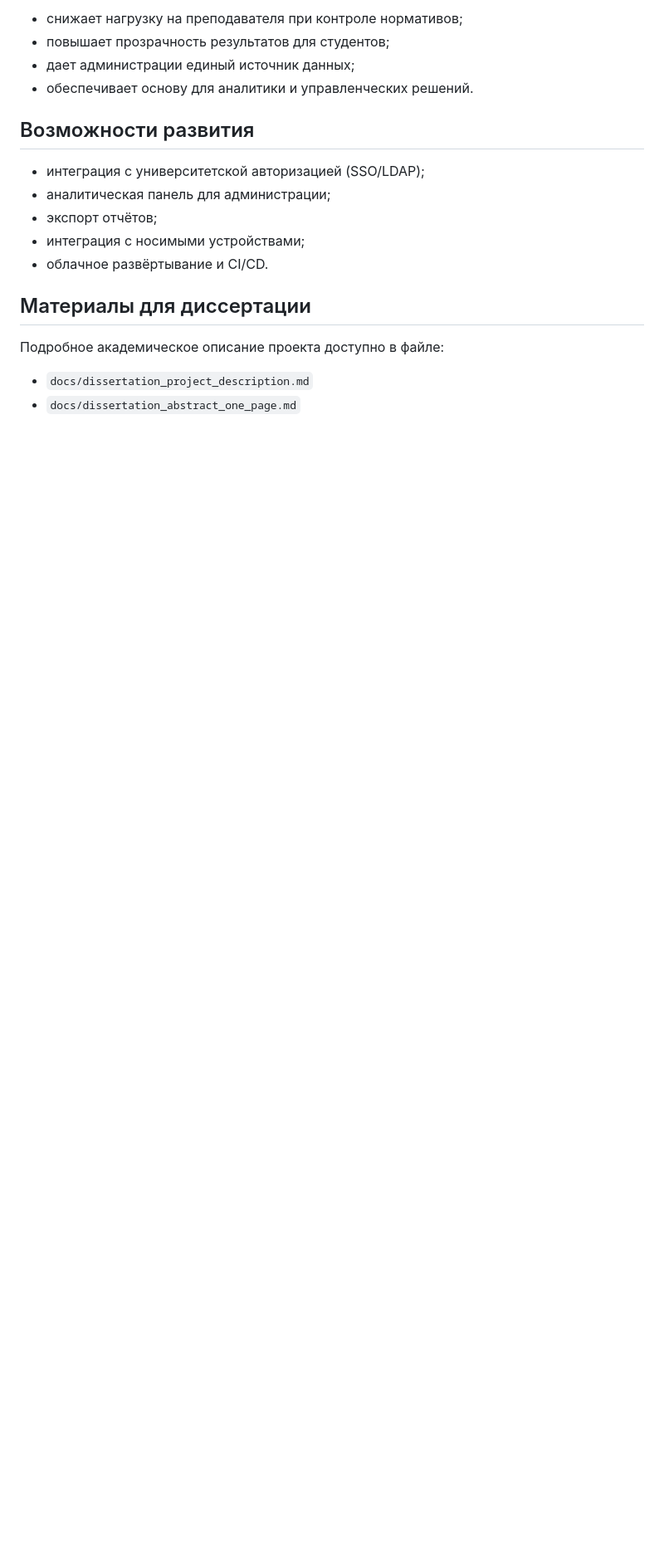
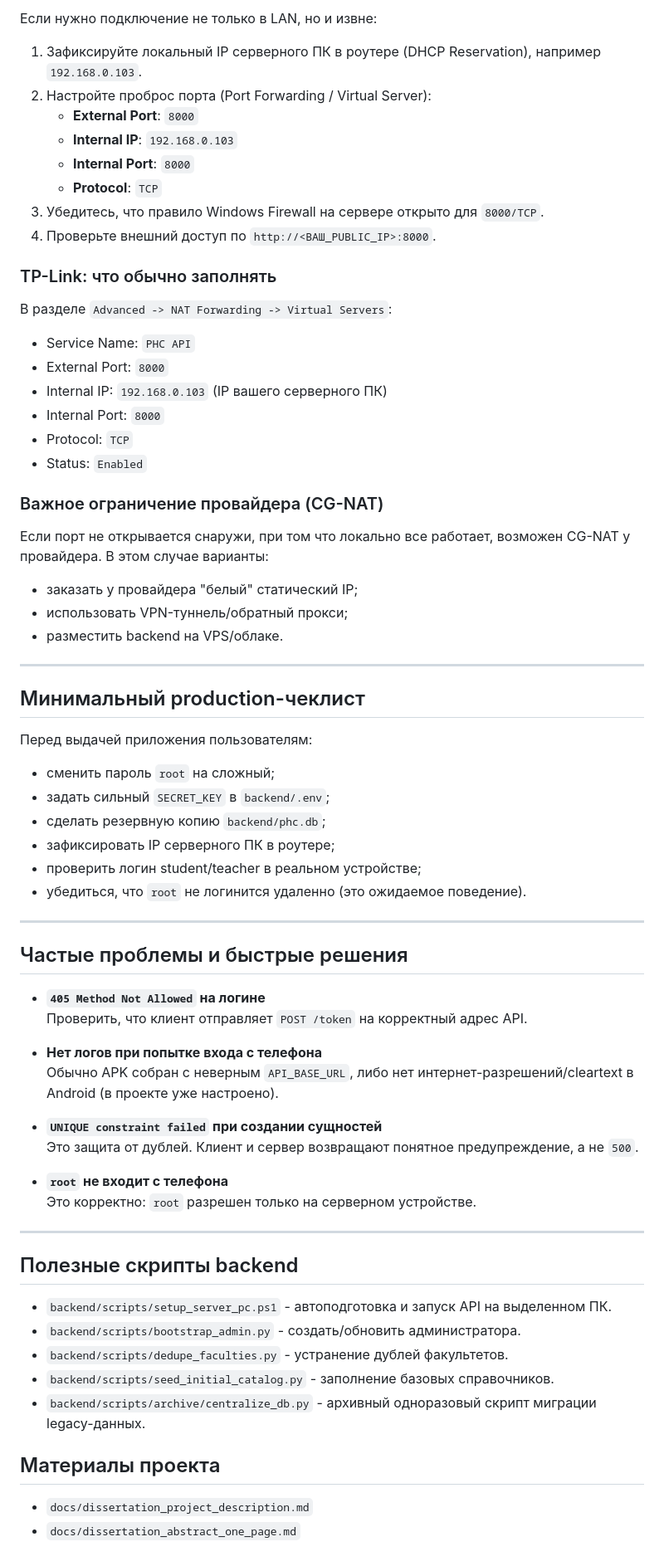
Before and after one commit to PopygGuy/PersonalHealthConsultant, a Markdown page: README.md, the part around one of its changes. Shown at 83% size. Drawn GitHub-style; blank space fills up the shorter version.

```diff
--- a/README.md
+++ b/README.md
@@ -220,20 +114,75 @@ flutter run --dart-define API_BASE_URL=http://192.168.1.42:8000
 
-- снижает нагрузку на преподавателя при контроле нормативов;
-- повышает прозрачность результатов для студентов;
-- дает администрации единый источник данных;
-- обеспечивает основу для аналитики и управленческих решений.
+Если нужно подключение не только в LAN, но и извне:
 
-## Возможности развития
+1. Зафиксируйте локальный IP серверного ПК в роутере (DHCP Reservation), например `192.168.0.103`.
+2. Настройте проброс порта (Port Forwarding / Virtual Server):
+   - **External Port**: `8000`
+   - **Internal IP**: `192.168.0.103`
+   - **Internal Port**: `8000`
+   - **Protocol**: `TCP`
+3. Убедитесь, что правило Windows Firewall на сервере открыто для `8000/TCP`.
+4. Проверьте внешний доступ по `http://<ВАШ_PUBLIC_IP>:8000`.
 
-- интеграция с университетской авторизацией (SSO/LDAP);
-- аналитическая панель для администрации;
-- экспорт отчётов;
-- интеграция с носимыми устройствами;
-- облачное развёртывание и CI/CD.
+### TP-Link: что обычно заполнять
 
-## Материалы для диссертации
+В разделе `Advanced -> NAT Forwarding -> Virtual Servers`:
 
-Подробное академическое описание проекта доступно в файле:
+- Service Name: `PHC API`
+- External Port: `8000`
+- Internal IP: `192.168.0.103` (IP вашего серверного ПК)
+- Internal Port: `8000`
+- Protocol: `TCP`
+- Status: `Enabled`
+
+### Важное ограничение провайдера (CG-NAT)
+
+Если порт не открывается снаружи, при том что локально все работает, возможен CG-NAT у провайдера.
+В этом случае варианты:
+
+- заказать у провайдера "белый" статический IP;
+- использовать VPN-туннель/обратный прокси;
+- разместить backend на VPS/облаке.
+
+---
+
+## Минимальный production-чеклист
+
+Перед выдачей приложения пользователям:
+
+- сменить пароль `root` на сложный;
+- задать сильный `SECRET_KEY` в `backend/.env`;
+- сделать резервную копию `backend/phc.db`;
+- зафиксировать IP серверного ПК в роутере;
+- проверить логин student/teacher в реальном устройстве;
+- убедиться, что `root` не логинится удаленно (это ожидаемое поведение).
+
+---
+
+## Частые проблемы и быстрые решения
+
+- **`405 Method Not Allowed` на логине**
+  Проверить, что клиент отправляет `POST /token` на корректный адрес API.
+
+- **Нет логов при попытке входа с телефона**
+  Обычно APK собран с неверным `API_BASE_URL`, либо нет интернет-разрешений/cleartext в Android (в проекте уже настроено).
+
+- **`UNIQUE constraint failed` при создании сущностей**
+  Это защита от дублей. Клиент и сервер возвращают понятное предупреждение, а не `500`.
+
+- **`root` не входит с телефона**
+  Это корректно: `root` разрешен только на серверном устройстве.
+
+---
+
+## Полезные скрипты backend
+
+- `backend/scripts/setup_server_pc.ps1` - автоподготовка и запуск API на выделенном ПК.
+- `backend/scripts/bootstrap_admin.py` - создать/обновить администратора.
+- `backend/scripts/dedupe_faculties.py` - устранение дублей факультетов.
+- `backend/scripts/seed_initial_catalog.py` - заполнение базовых справочников.
+- `backend/scripts/archive/centralize_db.py` - архивный одноразовый скрипт миграции legacy-данных.
+
+## Материалы проекта
 
 - `docs/dissertation_project_description.md`
 - `docs/dissertation_abstract_one_page.md`
```
Also changed, not shown: other parts of README.md (+53 -159 lines).
